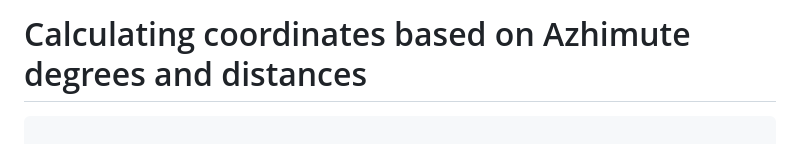
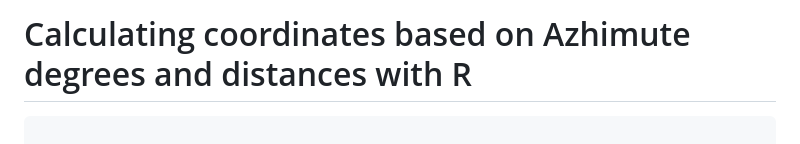
Before and after one commit to Edbbioeco/Calculating-coordinates-using-Azimuth-degrees-and-distances_with-R, a Markdown page: README.md, the part around the change. Drawn GitHub-style.

````diff
--- a/README.md
+++ b/README.md
@@ -1,4 +1,4 @@
-# Calculating coordinates based on Azhimute degrees and distances
+# Calculating coordinates based on Azhimute degrees and distances with R
 
 ``` math
 
````
